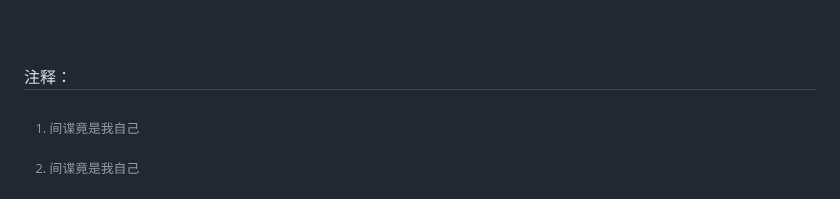
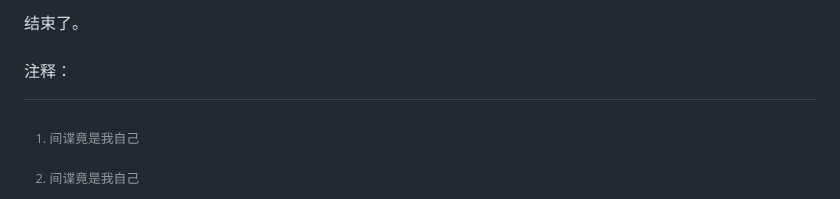
Before and after one commit to qg46/bilibili, a Markdown page: waterjudge/3/index.md, the part around one of its changes. Drawn GitHub-style.

```diff
--- a/waterjudge/3/index.md
+++ b/waterjudge/3/index.md
@@ -96,4 +96,5 @@ _________________
 
+结束了。
 <br>
 <br>
 注释：
```
Also changed, not shown: other parts of waterjudge/3/index.md (+1 -1 lines).
